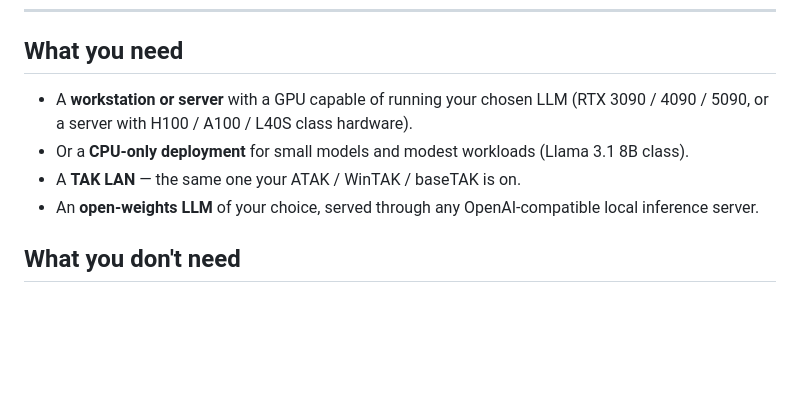
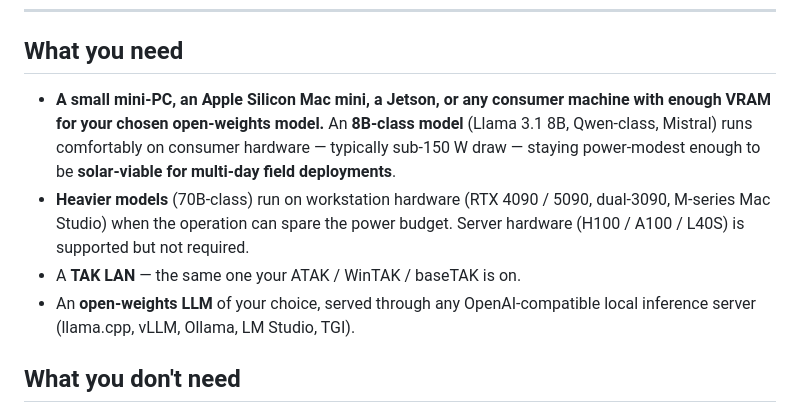
Before and after one commit to adamstern2000/xTAK, a Markdown page: marketing/modules/aiTAK.md, the part around the change. Rendered like a GitHub page; blank space fills up the shorter version.

Commit message:
aiTAK: lead hardware section with consumer/solar-viable form factor — 8B-class LLM on small mini-PC, sub-150W, solar-viable

```diff
--- a/marketing/modules/aiTAK.md
+++ b/marketing/modules/aiTAK.md
@@ -104,10 +104,10 @@ For the engineer screening this before adoption:
 
 ## What you need
 
-- A **workstation or server** with a GPU capable of running your chosen LLM (RTX 3090 / 4090 / 5090, or a server with H100 / A100 / L40S class hardware).
-- Or a **CPU-only deployment** for small models and modest workloads (Llama 3.1 8B class).
+- **A small mini-PC, an Apple Silicon Mac mini, a Jetson, or any consumer machine with enough VRAM for your chosen open-weights model.** An **8B-class model** (Llama 3.1 8B, Qwen-class, Mistral) runs comfortably on consumer hardware — typically sub-150 W draw — staying power-modest enough to be **solar-viable for multi-day field deployments**.
+- **Heavier models** (70B-class) run on workstation hardware (RTX 4090 / 5090, dual-3090, M-series Mac Studio) when the operation can spare the power budget. Server hardware (H100 / A100 / L40S) is supported but not required.
 - A **TAK LAN** — the same one your ATAK / WinTAK / baseTAK is on.
-- An **open-weights LLM** of your choice, served through any OpenAI-compatible local inference server.
+- An **open-weights LLM** of your choice, served through any OpenAI-compatible local inference server (llama.cpp, vLLM, Ollama, LM Studio, TGI).
 
 ## What you don't need
 
```
